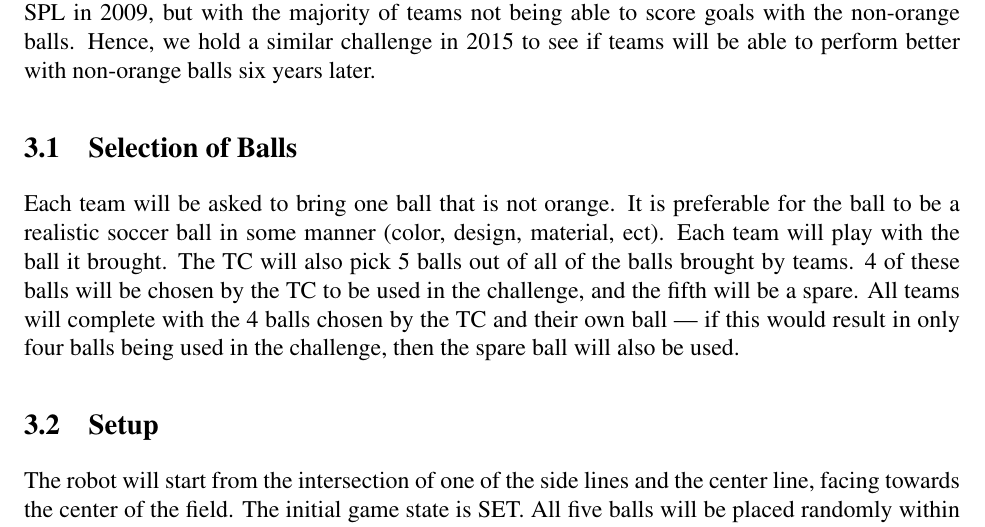
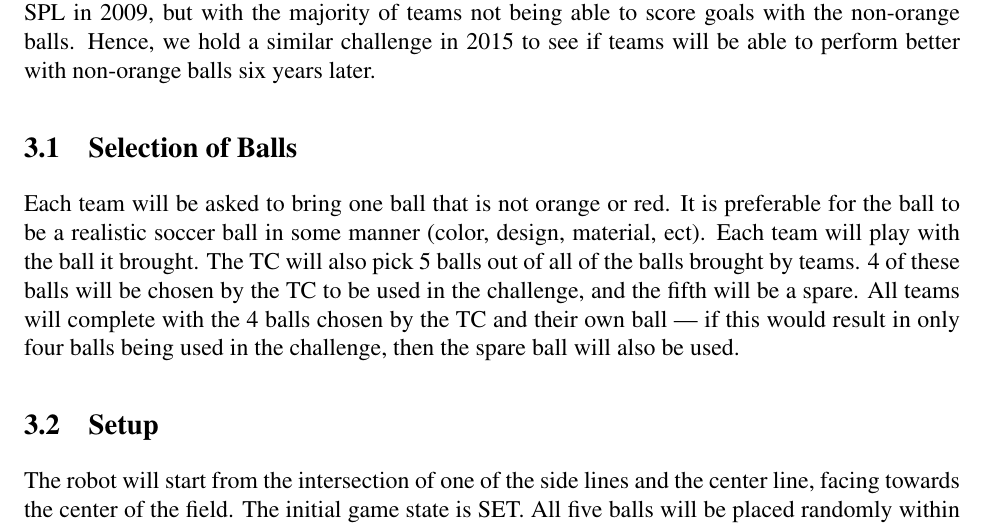
Before and after one commit to RoboCup-SPL/Rules, a LaTeX document (Challenges/Challenges.tex): part of page 6 of 7, cut so that both start at the same text. Compiled offline with pdfLaTeX.

Commit message:
no red or orange balls in the challenge

```diff
--- a/Challenges/Challenges.tex
+++ b/Challenges/Challenges.tex
@@ -187,7 +187,7 @@ The most common techniques for ball detection in the SPL mostly rely on color in
 
 \subsection{Selection of Balls}
 
-Each team will be asked to bring one ball that is not orange.  It is preferable for the ball to be a realistic soccer ball in some manner (color, design, material, ect). Each team will play with the ball it brought.  The TC will also pick 5 balls out of all of the balls brought by teams.  4 of these balls will be chosen by the TC to be used in the challenge, and the fifth will be a spare.  All teams will complete with the 4 balls chosen by the TC and their own ball --- if this would result in only four balls being used in the challenge, then the spare ball will also be used.
+Each team will be asked to bring one ball that is not orange or red.  It is preferable for the ball to be a realistic soccer ball in some manner (color, design, material, ect). Each team will play with the ball it brought.  The TC will also pick 5 balls out of all of the balls brought by teams.  4 of these balls will be chosen by the TC to be used in the challenge, and the fifth will be a spare.  All teams will complete with the 4 balls chosen by the TC and their own ball --- if this would result in only four balls being used in the challenge, then the spare ball will also be used.
 
 \subsection{Setup}
 
```
